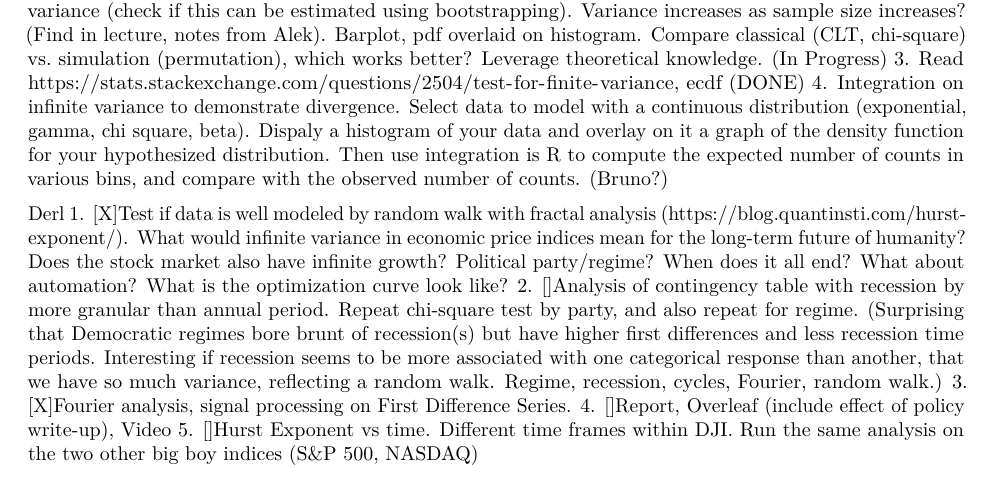
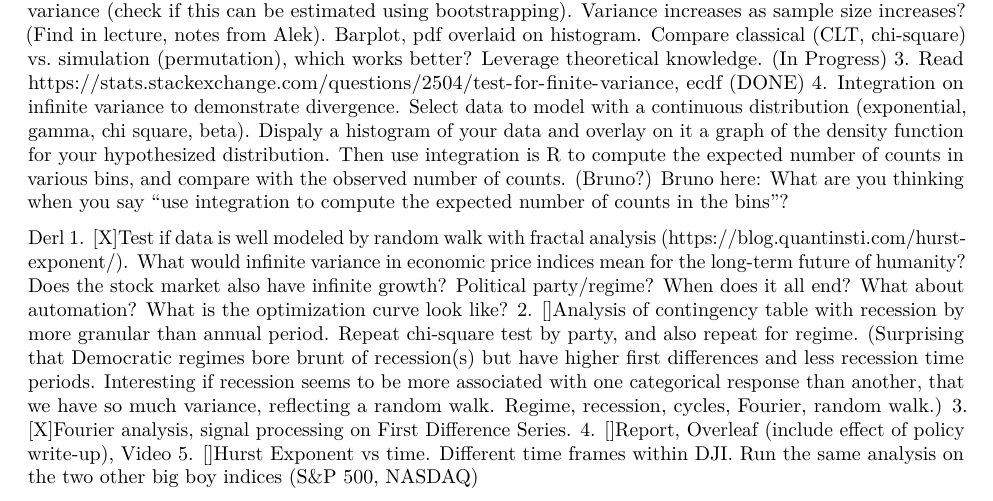
Before and after one commit to derlcl/Math-23C-Project, an R Markdown document (Report.Rmd): part of page 1 of 3, cut so that both start at the same text. Rendered offline with R 4.5, knitr and Pandoc, then LaTeX, with nearby package versions.

Commit message:
Question for Rakeen

```diff
--- a/Report.Rmd
+++ b/Report.Rmd
@@ -15,6 +15,8 @@ Rakeen
 2. [Bootstrap] Sampling distribution from our data and find a model that fits the data and use it to estimate the population variance (check if this can be estimated using bootstrapping). Variance increases as sample size increases? (Find in lecture, notes from Alek). Barplot, pdf overlaid on histogram. Compare classical (CLT, chi-square) vs. simulation (permutation), which works better? Leverage theoretical knowledge. (In Progress)
 3.  Read https://stats.stackexchange.com/questions/2504/test-for-finite-variance, ecdf (DONE)
 4. Integration on infinite variance to demonstrate divergence. Select data to model with a continuous distribution (exponential, gamma, chi square, beta). Dispaly a histogram of your data and overlay on it a graph of the density function for your hypothesized distribution. Then use integration is R to compute the expected number of counts in various bins, and compare with the observed number of counts. (Bruno?)
+Bruno here: What are you thinking when you say "use integration to compute the expected number of counts in the bins"?
+
 
 Derl
 1. [X]Test if data is well modeled by random walk with fractal analysis (https://blog.quantinsti.com/hurst-exponent/).
```
